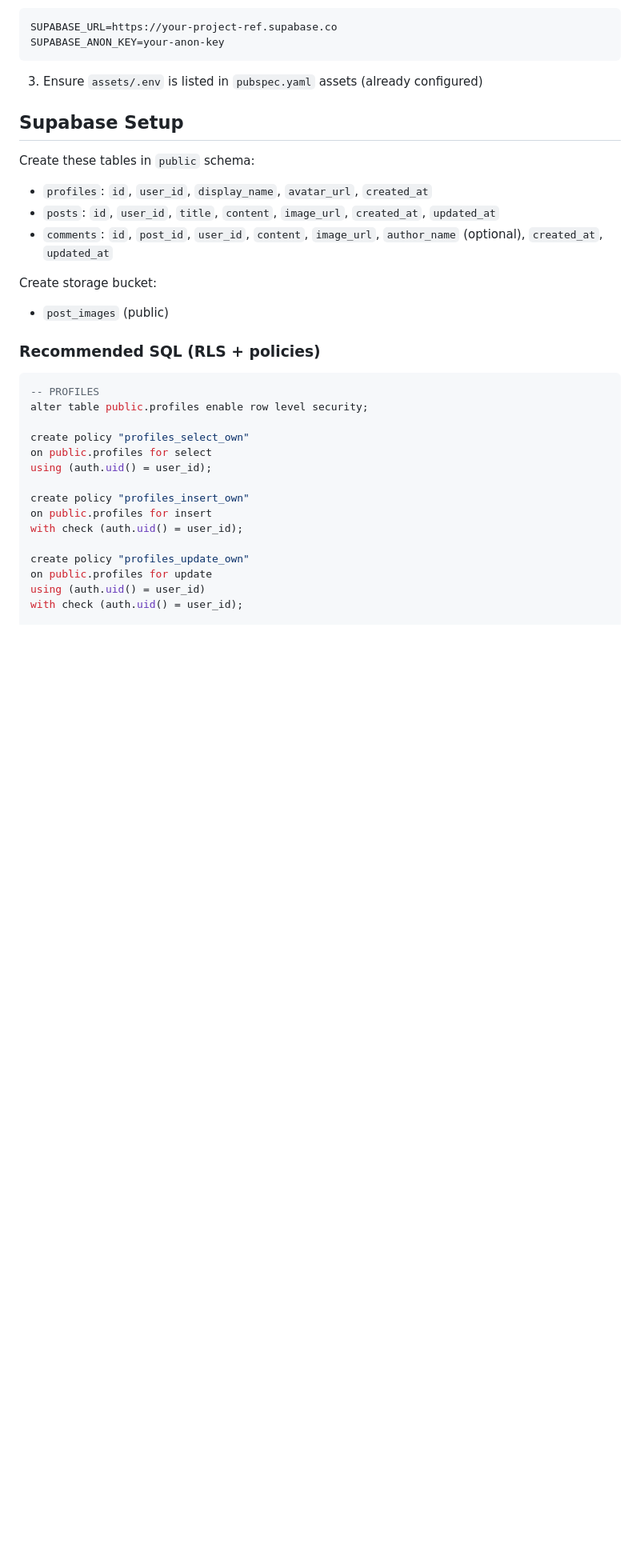
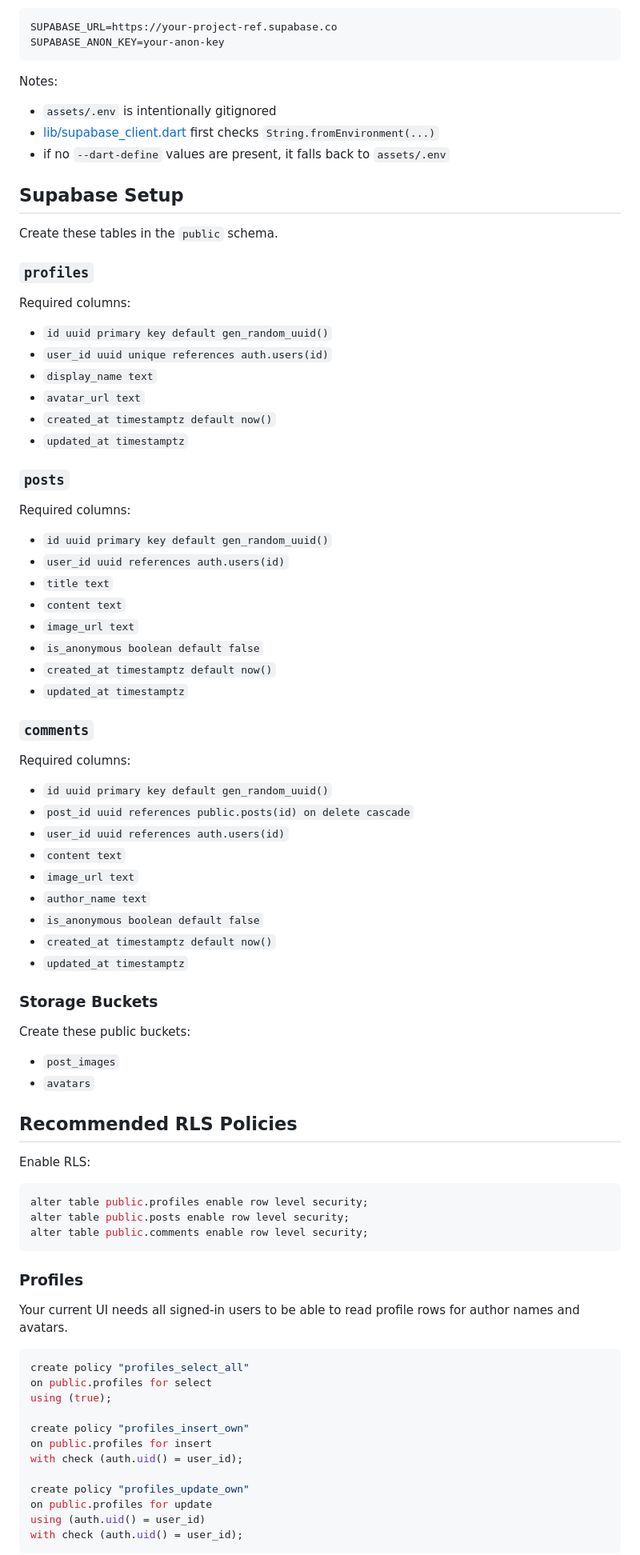
Before and after one commit to LrgDv01/flutter-blog-webapp, a Markdown page: README.md, the part around one of its changes. Shown at 80% size. Rendered like a GitHub page; blank space fills up the shorter version.

````diff
--- a/README.md
+++ b/README.md
@@ -66,29 +84,79 @@ SUPABASE_URL=https://your-project-ref.supabase.co
 SUPABASE_ANON_KEY=your-anon-key
 ```
 
-3. Ensure `assets/.env` is listed in `pubspec.yaml` assets (already configured)
+Notes:
+
+- `assets/.env` is intentionally gitignored
+- [lib/supabase_client.dart](lib/supabase_client.dart) first checks `String.fromEnvironment(...)`
+- if no `--dart-define` values are present, it falls back to `assets/.env`
 
 ## Supabase Setup
 
-Create these tables in `public` schema:
+Create these tables in the `public` schema.
 
-- `profiles`: `id`, `user_id`, `display_name`, `avatar_url`, `created_at`
-- `posts`: `id`, `user_id`, `title`, `content`, `image_url`, `created_at`, `updated_at`
-- `comments`: `id`, `post_id`, `user_id`, `content`, `image_url`, `author_name` (optional), `created_at`, `updated_at`
+### `profiles`
 
-Create storage bucket:
+Required columns:
 
-- `post_images` (public)
+- `id uuid primary key default gen_random_uuid()`
+- `user_id uuid unique references auth.users(id)`
+- `display_name text`
+- `avatar_url text`
+- `created_at timestamptz default now()`
+- `updated_at timestamptz`
 
-### Recommended SQL (RLS + policies)
+### `posts`
+
+Required columns:
+
+- `id uuid primary key default gen_random_uuid()`
+- `user_id uuid references auth.users(id)`
+- `title text`
+- `content text`
+- `image_url text`
+- `is_anonymous boolean default false`
+- `created_at timestamptz default now()`
+- `updated_at timestamptz`
+
+### `comments`
+
+Required columns:
+
+- `id uuid primary key default gen_random_uuid()`
+- `post_id uuid references public.posts(id) on delete cascade`
+- `user_id uuid references auth.users(id)`
+- `content text`
+- `image_url text`
+- `author_name text`
+- `is_anonymous boolean default false`
+- `created_at timestamptz default now()`
+- `updated_at timestamptz`
+
+### Storage Buckets
+
+Create these public buckets:
+
+- `post_images`
+- `avatars`
+
+## Recommended RLS Policies
+
+Enable RLS:
 
 ```sql
--- PROFILES
 alter table public.profiles enable row level security;
+alter table public.posts enable row level security;
+alter table public.comments enable row level security;
+```
 
-create policy "profiles_select_own"
+### Profiles
+
+Your current UI needs all signed-in users to be able to read profile rows for author names and avatars.
+
+```sql
+create policy "profiles_select_all"
 on public.profiles for select
-using (auth.uid() = user_id);
+using (true);
 
 create policy "profiles_insert_own"
 on public.profiles for insert
@@ -98,4 +166,5 @@ create policy "profiles_update_own"
 on public.profiles for update
 using (auth.uid() = user_id)
 with check (auth.uid() = user_id);
+```
 
````
Also changed, not shown: other parts of README.md (+166 -66 lines).
